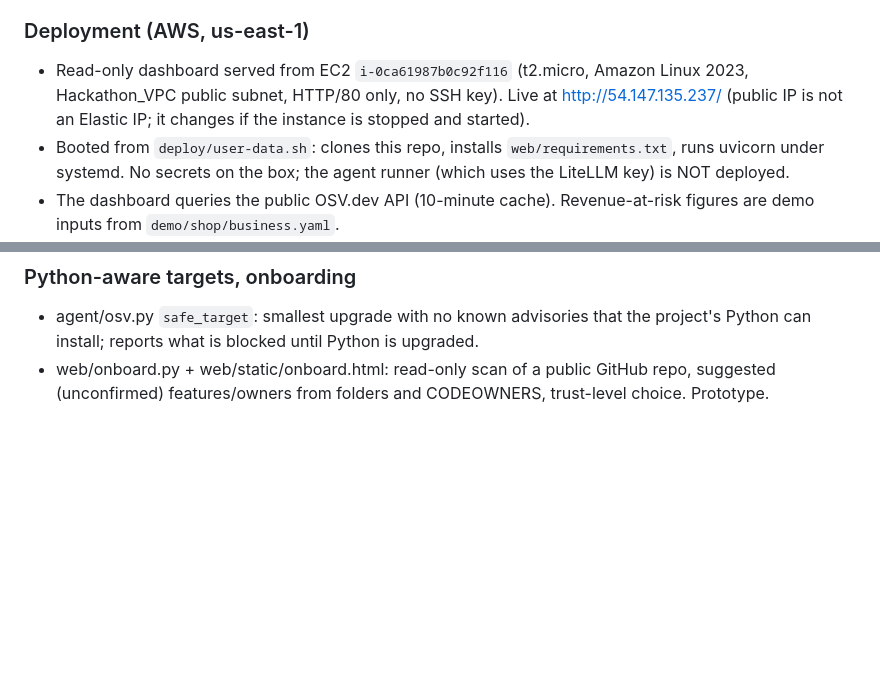
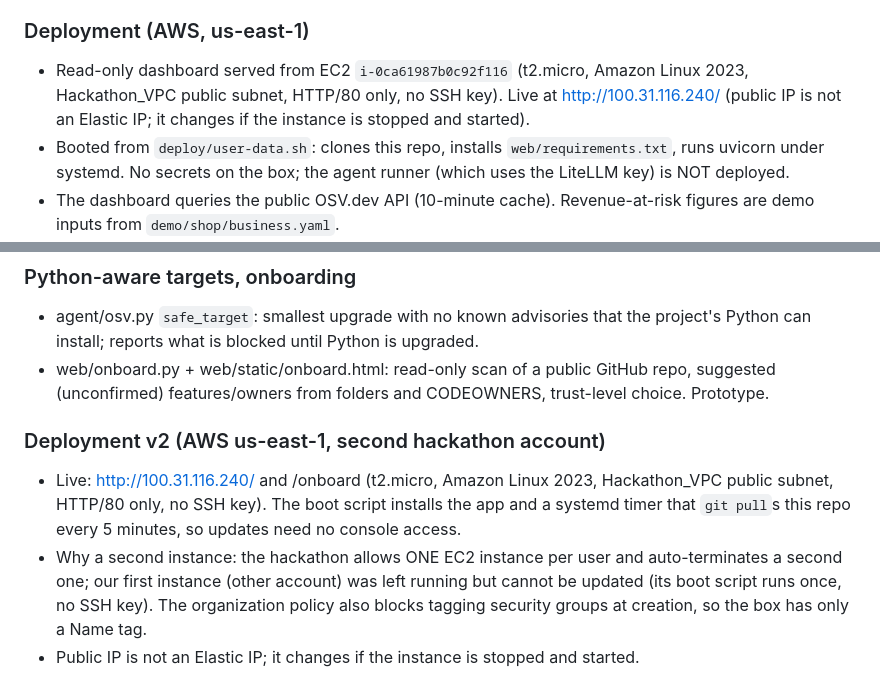
Before and after one commit to Axhat/neatlogs-hack, a Markdown page: hackathon.md, 2 parts joined by grey strips. GitHub-like rendering; blank space fills up the shorter version.

```diff
--- a/hackathon.md
+++ b/hackathon.md
@@ -44,7 +44,7 @@ What changed (driven by the baseline trace): import graph -> only affected files
 - Deep link: https://app.neatlogs.com/traces/<trace_id>?orgId=dac38424-2836-4527-95a0-ceea14b47efd&projectId=a2e32ac6-ebdc-429e-adbf-8235258a1776
 
 ### Deployment (AWS, us-east-1)
-- Read-only dashboard served from EC2 `i-0ca61987b0c92f116` (t2.micro, Amazon Linux 2023, Hackathon_VPC public subnet, HTTP/80 only, no SSH key). Live at http://54.147.135.237/ (public IP is not an Elastic IP; it changes if the instance is stopped and started).
+- Read-only dashboard served from EC2 `i-0ca61987b0c92f116` (t2.micro, Amazon Linux 2023, Hackathon_VPC public subnet, HTTP/80 only, no SSH key). Live at http://100.31.116.240/ (public IP is not an Elastic IP; it changes if the instance is stopped and started).
 - Booted from `deploy/user-data.sh`: clones this repo, installs `web/requirements.txt`, runs uvicorn under systemd. No secrets on the box; the agent runner (which uses the LiteLLM key) is NOT deployed.
 - The dashboard queries the public OSV.dev API (10-minute cache). Revenue-at-risk figures are demo inputs from `demo/shop/business.yaml`.
 
@@ -69,3 +69,8 @@ See OSS_REPLAY.md. 4 real repos (of 51 tried; only 6 reproducible at all), agent
 ### Python-aware targets, onboarding
 - agent/osv.py `safe_target`: smallest upgrade with no known advisories that the project's Python can install; reports what is blocked until Python is upgraded.
 - web/onboard.py + web/static/onboard.html: read-only scan of a public GitHub repo, suggested (unconfirmed) features/owners from folders and CODEOWNERS, trust-level choice. Prototype.
+
+### Deployment v2 (AWS us-east-1, second hackathon account)
+- Live: http://100.31.116.240/ and /onboard (t2.micro, Amazon Linux 2023, Hackathon_VPC public subnet, HTTP/80 only, no SSH key). The boot script installs the app and a systemd timer that `git pull`s this repo every 5 minutes, so updates need no console access.
+- Why a second instance: the hackathon allows ONE EC2 instance per user and auto-terminates a second one; our first instance (other account) was left running but cannot be updated (its boot script runs once, no SSH key). The organization policy also blocks tagging security groups at creation, so the box has only a Name tag.
+- Public IP is not an Elastic IP; it changes if the instance is stopped and started.
```
Also changed, not shown: README.md (+1 -1 lines), WRITEUP.md (+1 -1 lines).
